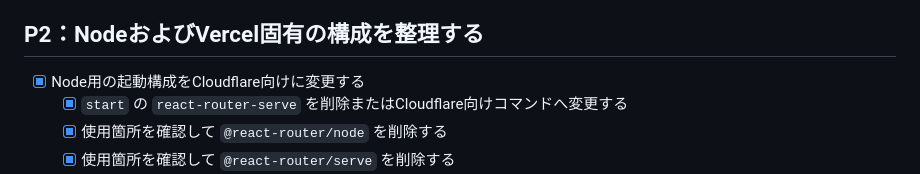
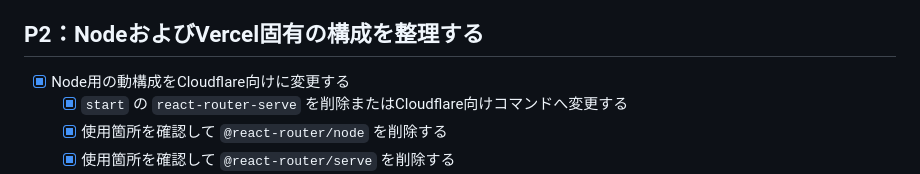
Before and after one commit to tlazol/tlazolteotnia, a Markdown page: todo.md, the part around the change. GitHub-like rendering.

```diff
--- a/todo.md
+++ b/todo.md
@@ -43,7 +43,7 @@
 
 ## P2：NodeおよびVercel固有の構成を整理する
 
-- [x] Node用の起動構成をCloudflare向けに変更する
+- [x] Node用の動構成をCloudflare向けに変更する
   - [x] `start` の `react-router-serve` を削除またはCloudflare向けコマンドへ変更する
   - [x] 使用箇所を確認して `@react-router/node` を削除する
   - [x] 使用箇所を確認して `@react-router/serve` を削除する
```
